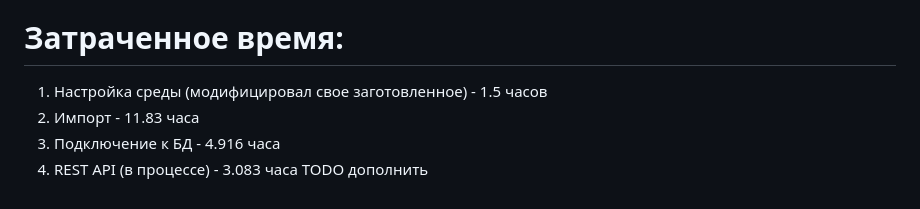
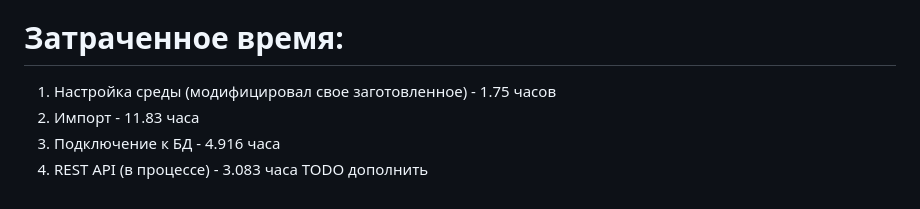
Before and after one commit to frizus/php-test-work3, a Markdown page: README.md, the part around the change. GitHub-like rendering.

Commit message:
обновил время в ридми

```diff
--- a/README.md
+++ b/README.md
@@ -150,7 +150,7 @@ umask=002
 https://stackoverflow.com/a/40472391
 
 # Затраченное время:
-1. Настройка среды (модифицировал свое заготовленное) - 1.5 часов
+1. Настройка среды (модифицировал свое заготовленное) - 1.75 часов
 2. Импорт - 11.83 часа
 3. Подключение к БД - 4.916 часа
 4. REST API (в процессе) - 3.083 часа
```
